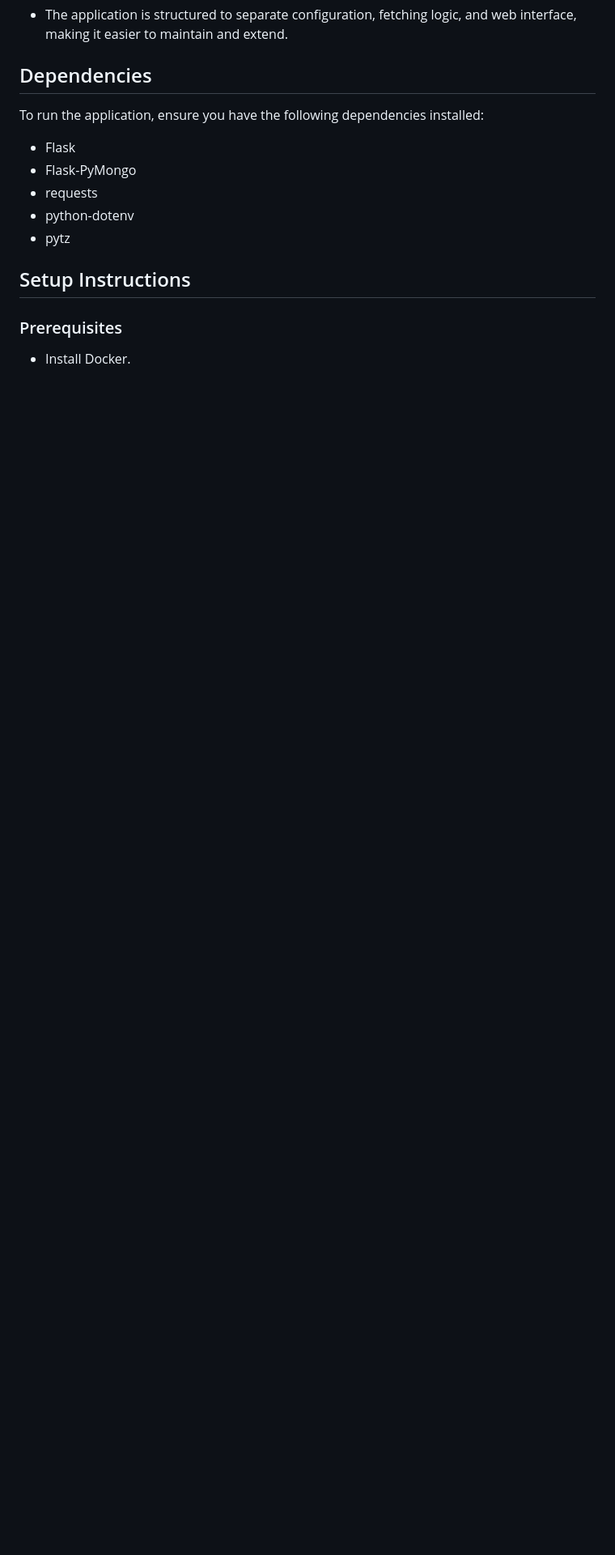
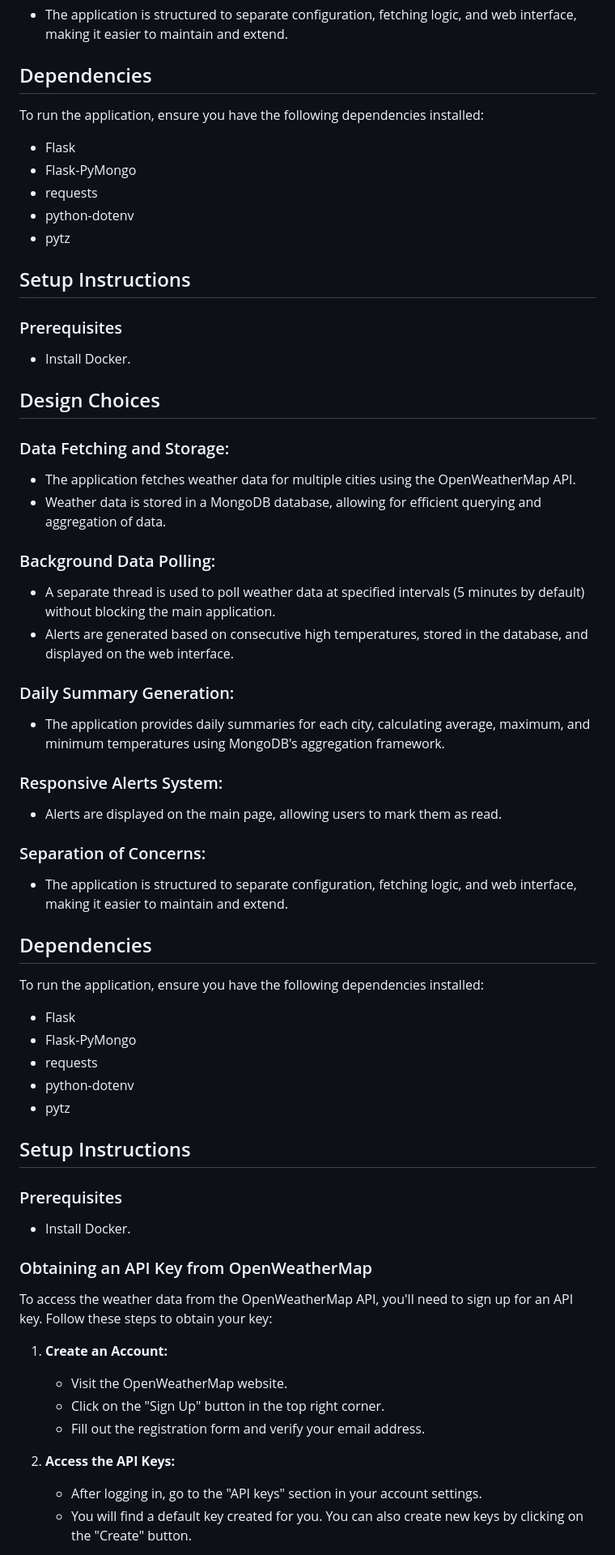
Before and after one commit to lsaikrithik/weather-monitoring, a Markdown page: README.md, the part around one of its changes. Shown at 81% size. Drawn GitHub-style; blank space fills up the shorter version.

```diff
--- a/README.md
+++ b/README.md
@@ -56,3 +56,48 @@ To run the application, ensure you have the following dependencies installed:
 ### Prerequisites
 - Install Docker.
 
+
+## Design Choices
+
+### Data Fetching and Storage:
+- The application fetches weather data for multiple cities using the OpenWeatherMap API.
+- Weather data is stored in a MongoDB database, allowing for efficient querying and aggregation of data.
+
+### Background Data Polling:
+- A separate thread is used to poll weather data at specified intervals (5 minutes by default) without blocking the main application.
+- Alerts are generated based on consecutive high temperatures, stored in the database, and displayed on the web interface.
+
+### Daily Summary Generation:
+- The application provides daily summaries for each city, calculating average, maximum, and minimum temperatures using MongoDB's aggregation framework.
+
+### Responsive Alerts System:
+- Alerts are displayed on the main page, allowing users to mark them as read.
+
+### Separation of Concerns:
+- The application is structured to separate configuration, fetching logic, and web interface, making it easier to maintain and extend.
+
+## Dependencies
+To run the application, ensure you have the following dependencies installed:
+- Flask
+- Flask-PyMongo
+- requests
+- python-dotenv
+- pytz
+
+## Setup Instructions
+
+### Prerequisites
+- Install Docker.
+
+### Obtaining an API Key from OpenWeatherMap
+To access the weather data from the OpenWeatherMap API, you'll need to sign up for an API key. Follow these steps to obtain your key:
+
+1. **Create an Account:**
+    - Visit the OpenWeatherMap website.
+    - Click on the "Sign Up" button in the top right corner.
+    - Fill out the registration form and verify your email address.
+
+2. **Access the API Keys:**
+    - After logging in, go to the "API keys" section in your account settings.
+    - You will find a default key created for you. You can also create new keys by clicking on the "Create" button.
+
```
Also changed, not shown: other parts of README.md (+12 -0 lines).
